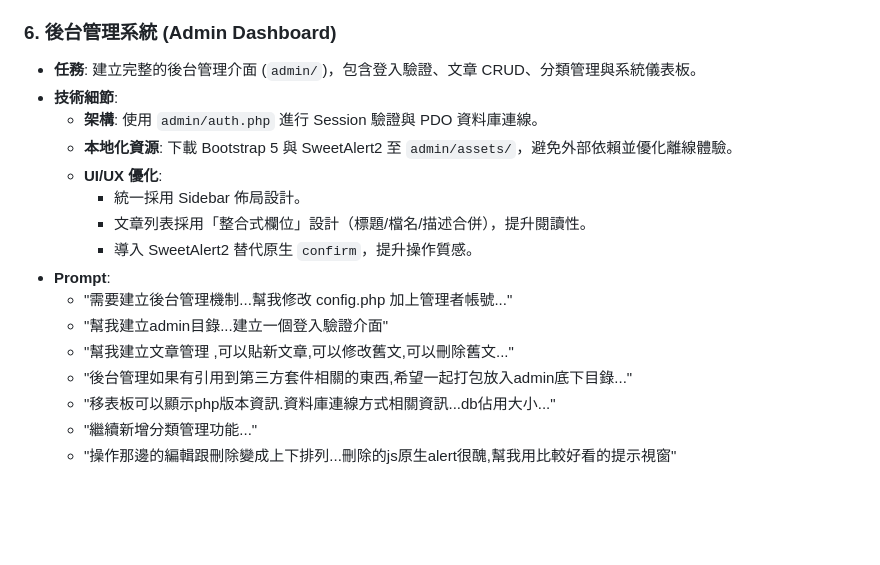
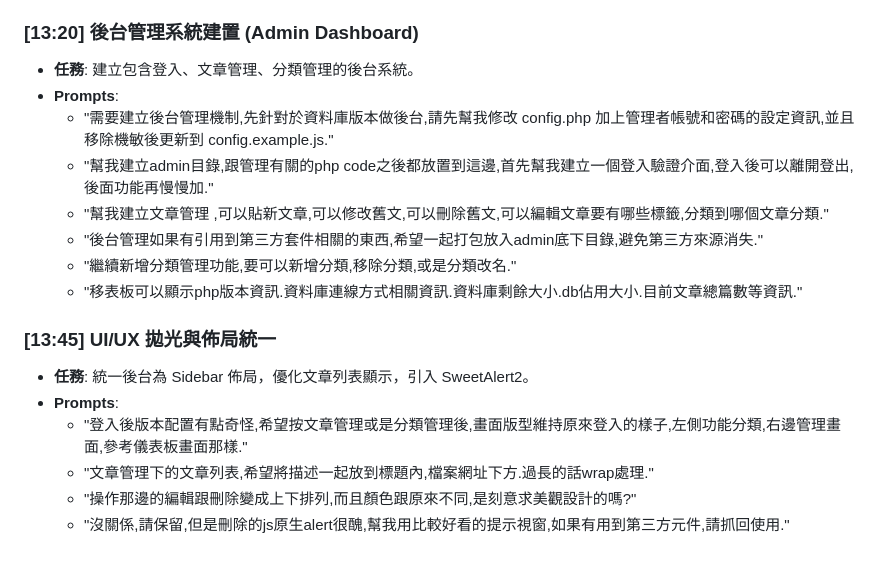
Before and after one commit to erspicu/ersalblog, a Markdown page: HISTORY.md, the part around one of its changes. Drawn GitHub-style; blank space fills up the shorter version.

```diff
--- a/HISTORY.md
+++ b/HISTORY.md
@@ -38,19 +62,19 @@
     - "幫我改寫mini.py , config.example.js不需要壓縮"
 
-### 6. 後台管理系統 (Admin Dashboard)
-- **任務**: 建立完整的後台管理介面 (`admin/`)，包含登入驗證、文章 CRUD、分類管理與系統儀表板。
-- **技術細節**:
-    - **架構**: 使用 `admin/auth.php` 進行 Session 驗證與 PDO 資料庫連線。
-    - **本地化資源**: 下載 Bootstrap 5 與 SweetAlert2 至 `admin/assets/`，避免外部依賴並優化離線體驗。
-    - **UI/UX 優化**:
-        - 統一採用 Sidebar 佈局設計。
-        - 文章列表採用「整合式欄位」設計（標題/檔名/描述合併），提升閱讀性。
-        - 導入 SweetAlert2 替代原生 `confirm`，提升操作質感。
-- **Prompt**:
-    - "需要建立後台管理機制...幫我修改 config.php 加上管理者帳號..."
-    - "幫我建立admin目錄...建立一個登入驗證介面"
-    - "幫我建立文章管理 ,可以貼新文章,可以修改舊文,可以刪除舊文..."
-    - "後台管理如果有引用到第三方套件相關的東西,希望一起打包放入admin底下目錄..."
-    - "移表板可以顯示php版本資訊.資料庫連線方式相關資訊...db佔用大小..."
-    - "繼續新增分類管理功能..."
-    - "操作那邊的編輯跟刪除變成上下排列...刪除的js原生alert很醜,幫我用比較好看的提示視窗"
+### [13:20] 後台管理系統建置 (Admin Dashboard)
+- **任務**: 建立包含登入、文章管理、分類管理的後台系統。
+- **Prompts**:
+    - "需要建立後台管理機制,先針對於資料庫版本做後台,請先幫我修改 config.php 加上管理者帳號和密碼的設定資訊,並且移除機敏後更新到 config.example.js."
+    - "幫我建立admin目錄,跟管理有關的php code之後都放置到這邊,首先幫我建立一個登入驗證介面,登入後可以離開登出,後面功能再慢慢加."
+    - "幫我建立文章管理 ,可以貼新文章,可以修改舊文,可以刪除舊文,可以編輯文章要有哪些標籤,分類到哪個文章分類."
+    - "後台管理如果有引用到第三方套件相關的東西,希望一起打包放入admin底下目錄,避免第三方來源消失."
+    - "繼續新增分類管理功能,要可以新增分類,移除分類,或是分類改名."
+    - "移表板可以顯示php版本資訊.資料庫連線方式相關資訊.資料庫剩餘大小.db佔用大小.目前文章總篇數等資訊."
+
+### [13:45] UI/UX 拋光與佈局統一
+- **任務**: 統一後台為 Sidebar 佈局，優化文章列表顯示，引入 SweetAlert2。
+- **Prompts**:
+    - "登入後版本配置有點奇怪,希望按文章管理或是分類管理後,畫面版型維持原來登入的樣子,左側功能分類,右邊管理畫面,參考儀表板畫面那樣."
+    - "文章管理下的文章列表,希望將描述一起放到標題內,檔案網址下方.過長的話wrap處理."
+    - "操作那邊的編輯跟刪除變成上下排列,而且顏色跟原來不同,是刻意求美觀設計的嗎?"
+    - "沒關係,請保留,但是刪除的js原生alert很醜,幫我用比較好看的提示視窗,如果有用到第三方元件,請抓回使用."
```
Also changed, not shown: other parts of HISTORY.md (+45 -21 lines).
